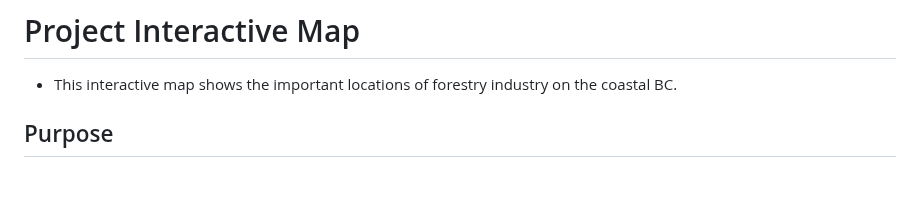
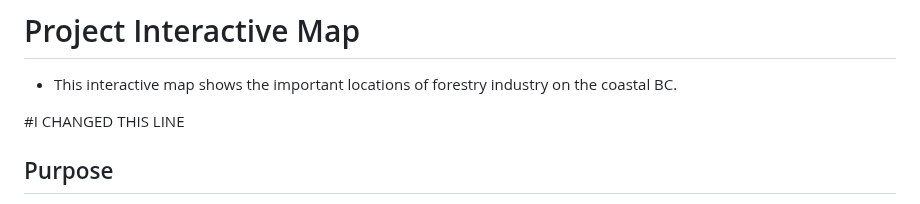
Before and after one commit to Mufurun/interactiveMap, a Markdown page: README.md, the part around the change. GitHub-like rendering; blank space fills up the shorter version.

Commit message:
experiment

```diff
--- a/README.md
+++ b/README.md
@@ -2,6 +2,7 @@
 
 - This interactive map shows the important locations of forestry industry on the coastal BC.
 
+#I CHANGED THIS LINE
 
 ## Purpose
 - This suceeds the project from 2024 summer at the BC Forest Discovery Centre.
```
